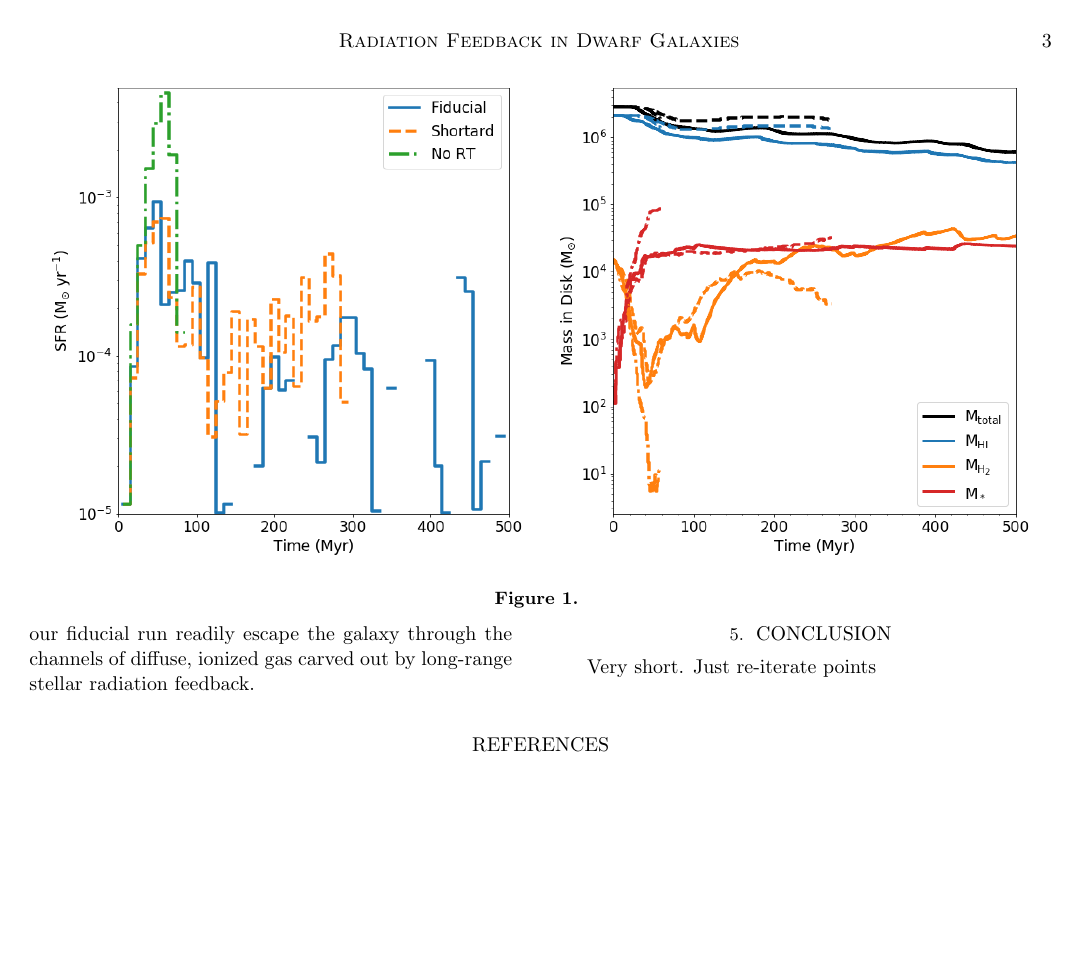
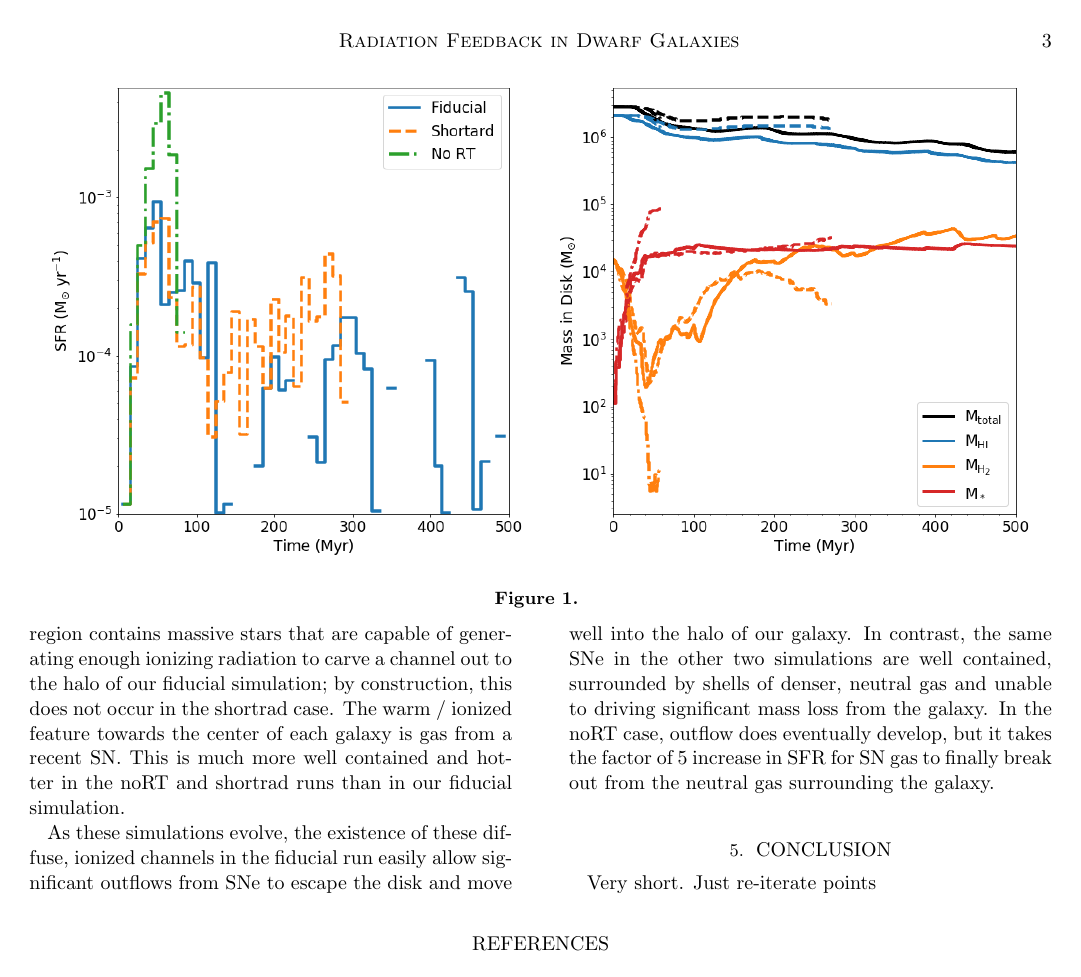
Before and after one commit to aemerick/Papers, a LaTeX paper (ms.tex): page 3 of 4. Compiled offline with pdfLaTeX.

Commit message:
Update on Overleaf.

```diff
--- a/ms.tex
+++ b/ms.tex
@@ -71,7 +71,7 @@ This can be confirmed by examining the mass loading factor and metal retention f
 \section{Discussion} \label{sec:discussion}
 Again, it is known that accounting for feedback from stellar radiation plays a significant role in determining the ability for SN energy to couple to the ISM and therefore drive outflows. However, the specific importance of localized ionization vs. ionization far from the source star has not been examined. As shown above, accounting for stellar radiation feedback locally alone is insufficient to describe the long-term evolution of an isolated dwarf galaxy. To explore the cause of this difference we present two panel-plots in Figure~\ref{fig:panel1} and Figure~\ref{fig:panel2} which compare the gas number density (left), temperature (middle), and HI ionization fraction (right) in edge-on slices in each of our simulations at two different times.\footnote:{See ({\it insert link here}) for a movie of this comparison}
 
-Figure~\ref{fig:panel1}, at XX Myr, shows each just after the first few SN in each simulation. Already there are significant differences across runs. Gas outside the galaxy is warm ($\sim$~10$^{4}$~K) and ionized out to XX~pc above/below the plane of the disk in our fiducial run. This same gas is cold ($<10^4$~K) and neutral in both other runs. As a result, the SNe in each are contained, creating very hot diffuse bubbles contained by colder, denser shells close to the disk. These mass and energy from the SNe in our fiducial run readily escape the galaxy through the channels of diffuse, ionized gas carved out by long-range stellar radiation feedback.
+Figure~\ref{fig:panel1}, at XX Myr, shows each just after the first few SN in each simulation. Already there are significant differences across runs. Gas outside the galaxy is warm ($\sim$~10$^{4}$~K) and ionized up to XX~pc above/below the plane of the disk in our fiducial run. This same gas is cold ($<10^4$~K) and neutral in both other runs. The contrast between the fiducial and shortrad radiation is seen most clearly in the ionized region in-plane and to the right of center in the top and bottom panels. This region contains massive stars that are capable of generating enough ionizing radiation to carve a channel out to the halo of our fiducial simulation; by construction, this does not occur in the shortrad case. The warm / ionized feature towards the center of each galaxy is gas from a recent SN. This is much more well contained and hotter in the noRT and shortrad runs than in our fiducial simulation.
 
 \begin{figure*}
 \centering
@@ -80,5 +80,7 @@ Figure~\ref{fig:panel1}, at XX Myr, shows each just after the first few SN in ea
 \label{fig:pane1l}
 \end{figure*}
 
+As these simulations evolve, the existence of these diffuse, ionized channels in the fiducial run easily allow significant outflows from SNe to escape the disk and move well into the halo of our galaxy. In contrast, the same SNe in the other two simulations are well contained, surrounded by shells of denser, neutral gas and unable to driving significant mass loss from the galaxy. In the noRT case, outflow does eventually develop, but it takes the factor of 5 increase in SFR for SN gas to finally break out from the neutral gas surrounding the galaxy.
+
 \begin{figure*}
 \centering
```
Also changed, not shown: ms.tex (4 more changed lines).
